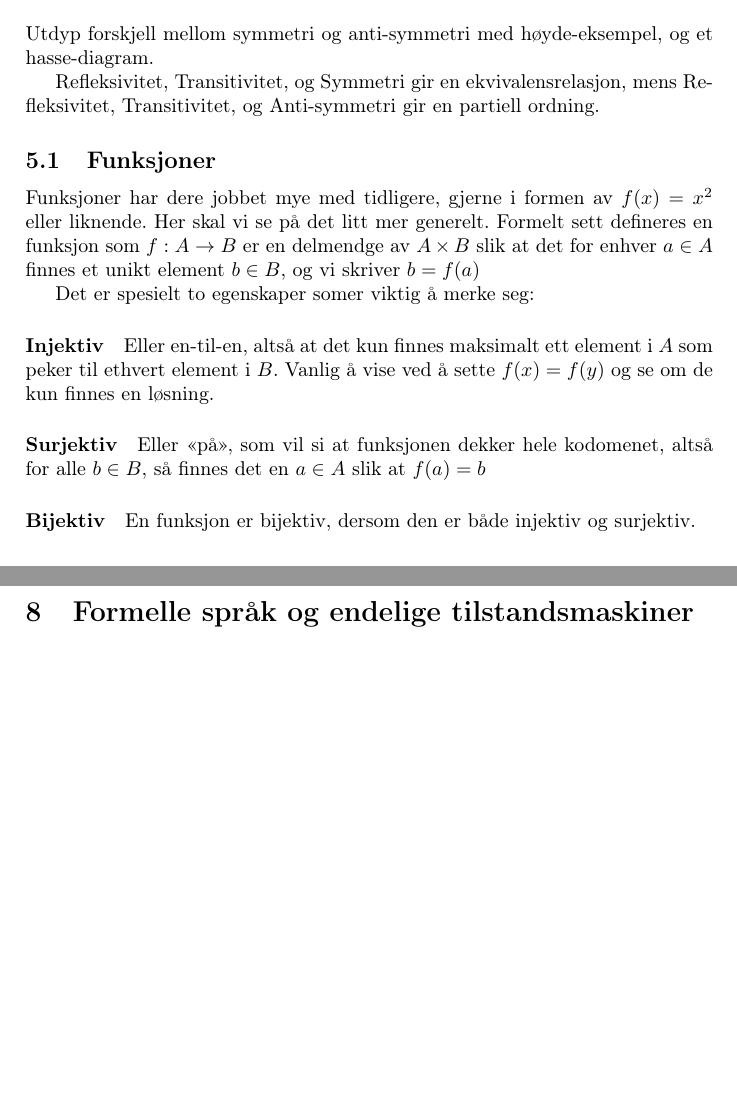
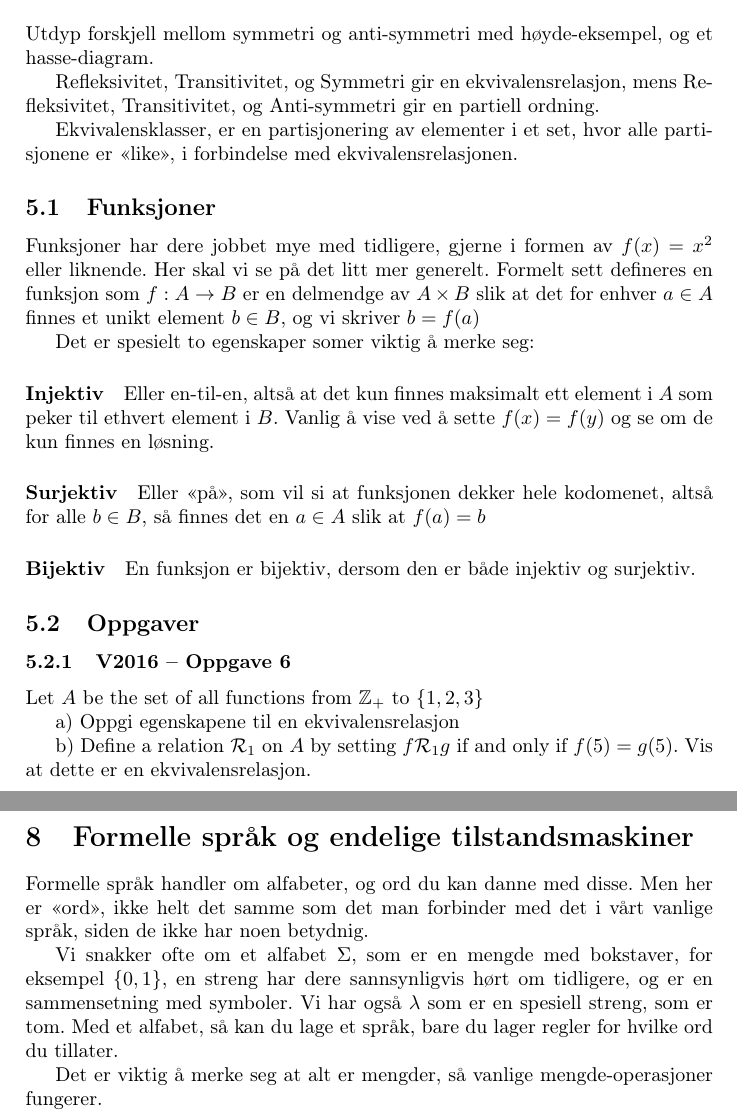
Before and after one commit to henrikhorluck/ma0301-crash-course, a LaTeX document (main.tex, which reads themes/04-relations.tex, themes/07-languages_and_FSM.tex): two parts of pages 9 and 12 of 12, joined at a grey line, cut so that both start at the same text, the shorter picture padded with empty space. Compiled offline with pdfLaTeX.

Commit message:
Add notes used during lecture

```diff
--- a/themes/04-relations.tex
+++ b/themes/04-relations.tex
@@ -15,6 +15,8 @@ For relasjoner må disse fire konseptene forstås, her er $A$ og $B$ mengder, og
 
 Refleksivitet, Transitivitet, og Symmetri gir en ekvivalensrelasjon, mens Refleksivitet, Transitivitet, og Anti-symmetri gir en partiell ordning.
 
+Ekvivalensklasser, er en partisjonering av elementer i et set, hvor alle partisjonene er \enquote{like}, i forbindelse med ekvivalensrelasjonen.
+
 \subsection{Funksjoner}
 
 Funksjoner har dere jobbet mye med tidligere, gjerne i formen av $f(x) = x^2$ eller liknende. Her skal vi se på det litt mer generelt.
@@ -26,3 +28,13 @@ Det er spesielt to egenskaper somer viktig å merke seg:
 \paragraph*{Injektiv} Eller en-til-en, altså at det kun finnes maksimalt ett element i $A$ som peker til ethvert element i $B$. Vanlig å vise ved å sette $f(x)=f(y)$ og se om de kun finnes en løsning.
 \paragraph*{Surjektiv} Eller \enquote{på}, som vil si at funksjonen dekker hele kodomenet, altså for alle $b\in B$, så finnes det en $a\in A$ slik at $f(a)=b$
 \paragraph*{Bijektiv} En funksjon er bijektiv, dersom den er både injektiv og surjektiv.
+
+
+\subsection{Oppgaver}
+
+\subsubsection{V2016 – Oppgave 6}
+Let $A$ be the set of all functions from $\mathbb{Z}_+$ to $\{1,2,3\}$
+
+a) Oppgi egenskapene til en ekvivalensrelasjon
+
+b) Define a relation $\mathcal{R}_1$ on $A$ by setting $f\mathcal{R}_1 g$ if and only if $f(5)=g(5)$. Vis at dette er en ekvivalensrelasjon.
--- a/themes/07-languages_and_FSM.tex
+++ b/themes/07-languages_and_FSM.tex
@@ -1 +1,11 @@
 \section{Formelle språk og endelige tilstandsmaskiner}
+
+Formelle språk handler om alfabeter, og ord du kan danne med disse. Men her er \enquote{ord},
+ikke helt det samme som det man forbinder med det i vårt vanlige språk, siden de ikke har noen betydnig.
+
+Vi snakker ofte om et alfabet $\Sigma$, som er en mengde med bokstaver, for eksempel $\{0,1\}$, en streng
+har dere sannsynligvis hørt om tidligere, og er en sammensetning med symboler. Vi har også $\lambda$ som er
+en spesiell streng, som er tom. Med et alfabet, så kan du lage et språk, bare du lager regler for
+hvilke ord du tillater.
+
+Det er viktig å merke seg at alt er mengder, så vanlige mengde-operasjoner fungerer.
```
Also changed, not shown: themes/03-induction.tex (+8 -8 lines), themes/06-graphs.tex (+0 -15 lines), main.pdf.
